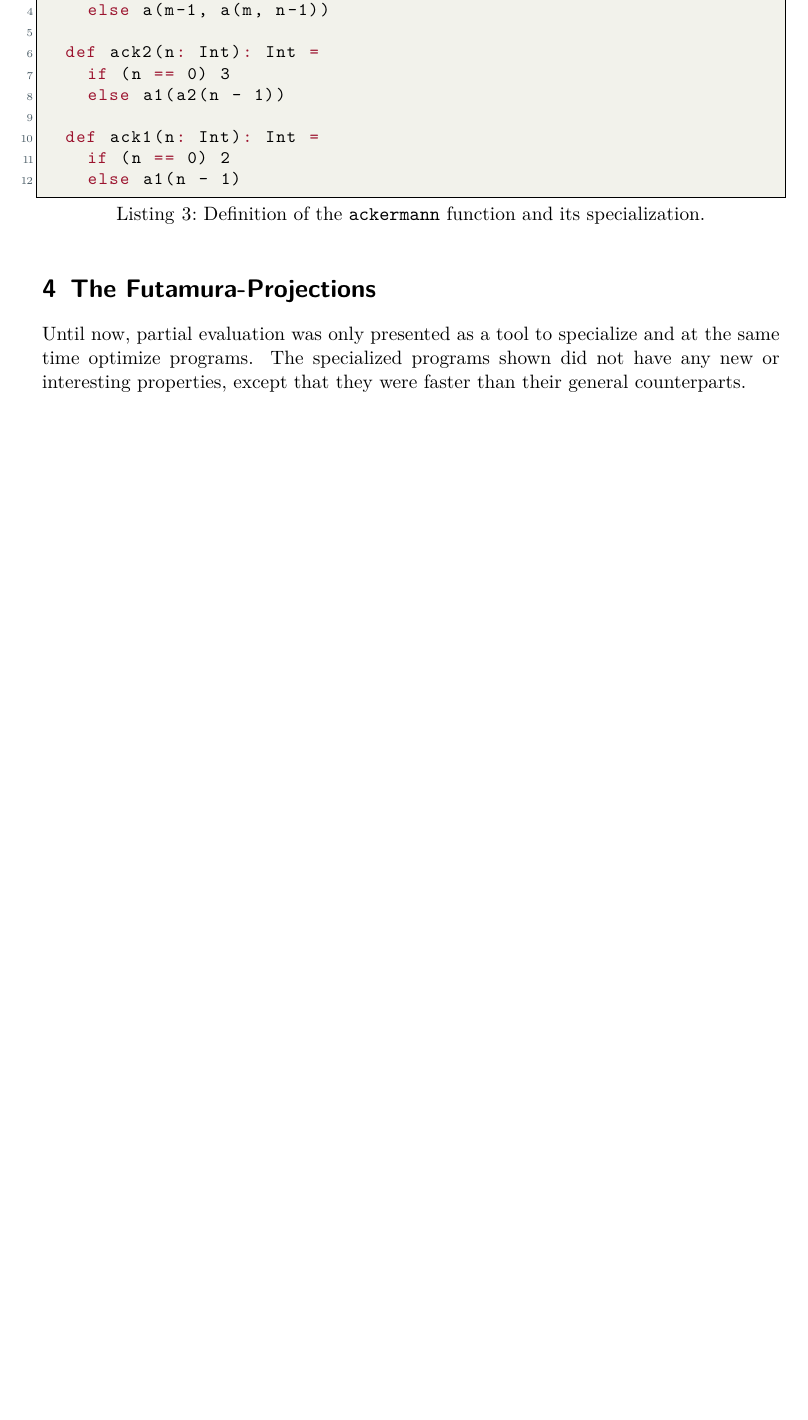
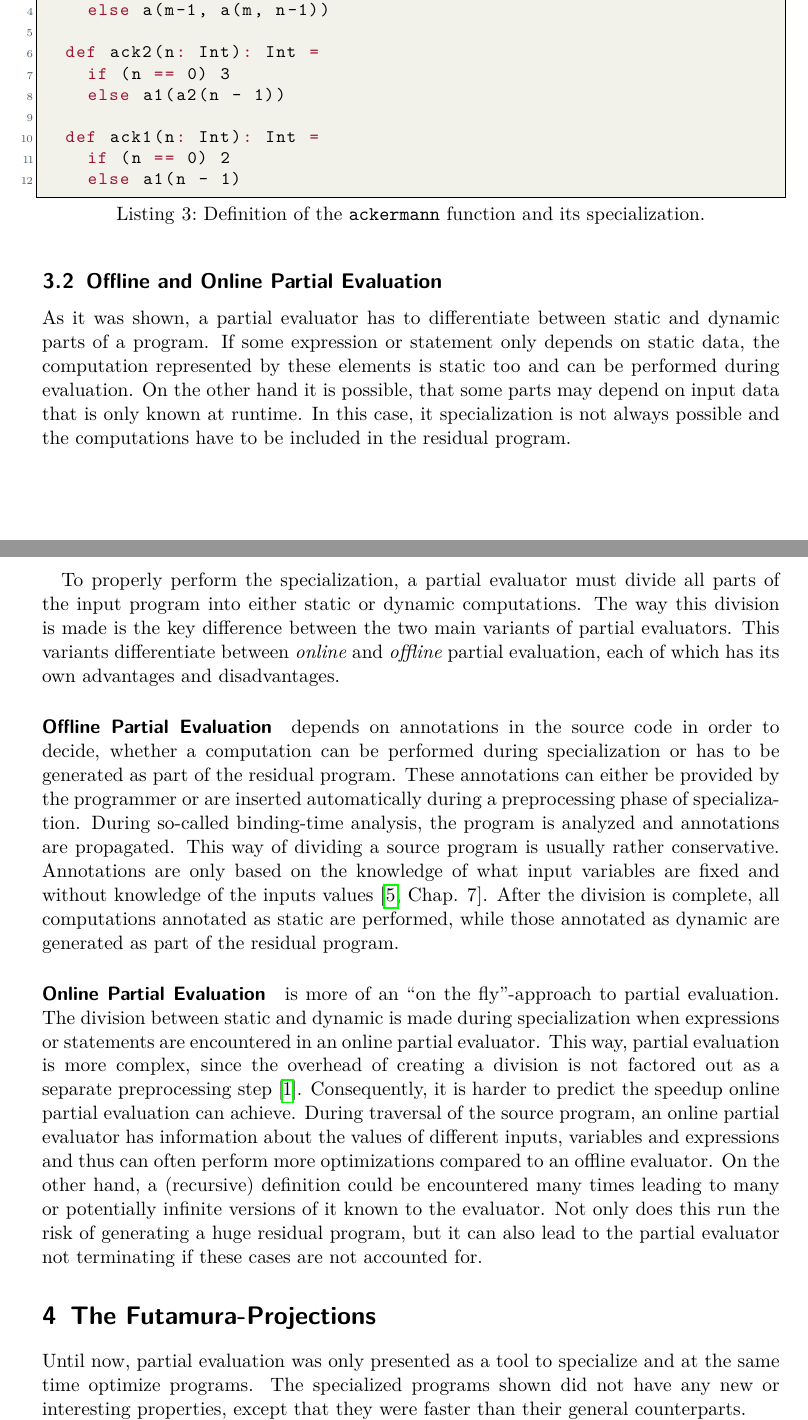
Before and after one commit to Niklas-Deworetzki/thm-masterseminar, a LaTeX document (paper/paper.tex, which reads paper/chapters/partial-evaluation-details.tex): part of page 9 of 15 before the commit and two parts of pages 9 and 10 of 15 after it, the two joined at a grey line, cut so that both start at the same text, the shorter picture padded with empty space. Compiled offline with pdfLaTeX.

Commit message:
Moved text section.

```diff
--- a/paper/chapters/partial-evaluation-details.tex
+++ b/paper/chapters/partial-evaluation-details.tex
@@ -96,6 +96,37 @@ Listing~\ref{lst:pps} shows the specialization of Ackermann's function with the
 \end{lstlisting}
 
 
+
+\subsection{Offline and Online Partial Evaluation}\label{sec:offline-vs-online}
+
+As it was shown, a partial evaluator has to differentiate between static and dynamic parts of a program.
+If some expression or statement only depends on static data, the computation represented by these elements is static too and can be performed during evaluation.
+On the other hand it is possible, that some parts may depend on input data that is only known at runtime.
+In this case, it specialization is not always possible and the computations have to be included in the residual program.
+
+To properly perform the specialization, a partial evaluator must divide all parts of the input program into either static or dynamic computations.
+The way this division is made is the key difference between the two main variants of partial evaluators.
+This variants differentiate between \textit{online} and \textit{offline} partial evaluation, each of which has its own advantages and disadvantages.
+
+\paragraph{Offline Partial Evaluation}
+depends on annotations in the source code in order to\linebreak decide, whether a computation can be performed during specialization or has to be generated as part of the residual program.
+These annotations can either be provided by the programmer or are inserted automatically during a preprocessing phase of specialization.
+During so-called binding-time analysis, the program is analyzed and annotations are propagated.
+This way of dividing a source program is usually rather conservative.
+Annotations are only based on the knowledge of what input variables are fixed and without knowledge of the inputs values~\cite[Chap. 7]{Jones_PartialEvaluation}.
+After the division is complete, all computations annotated as static are performed, while those annotated as dynamic are generated as part of the residual program.
+
+
+\paragraph{Online Partial Evaluation}
+is more of an \enquote{on the fly}-approach to partial evaluation.
+The division between static and dynamic is made during specialization when expressions or statements are encountered in an online partial evaluator.
+This way, partial evaluation is more complex, since the overhead of creating a division is not factored out as a separate preprocessing step~\cite{Cook_TutorialOnlinePartialEvaluation}.
+Consequently, it is harder to predict the speedup online partial evaluation can achieve.
+During traversal of the source program, an online partial evaluator has information about the values of different inputs, variables and expressions and thus can often perform more optimizations compared to an offline evaluator.
+On the other hand, a (recursive) definition could be encountered many times leading to many or potentially infinite versions of it known to the evaluator.
+Not only does this run the risk of generating a huge residual program, but it can also lead to the partial evaluator not terminating if these cases are not accounted for.
+
+
 %%% Local Variables:
 %%% mode: latex
 %%% TeX-master: "../paper"
```
